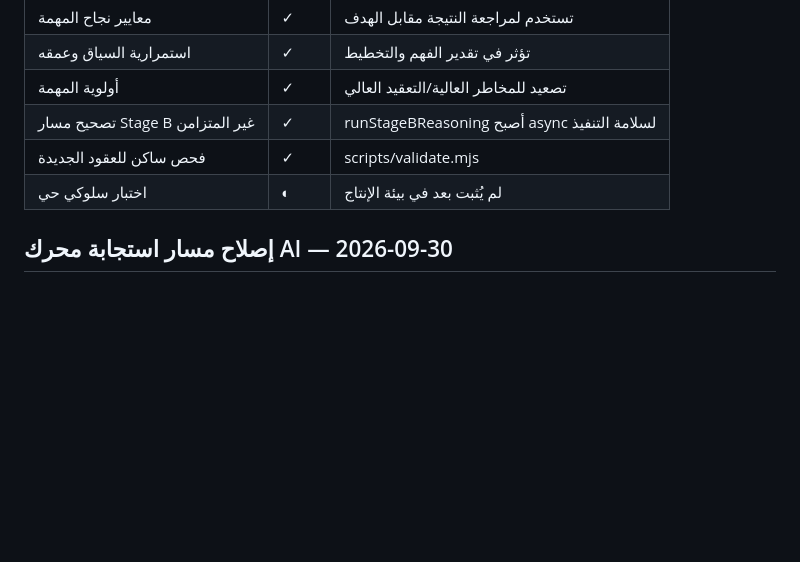
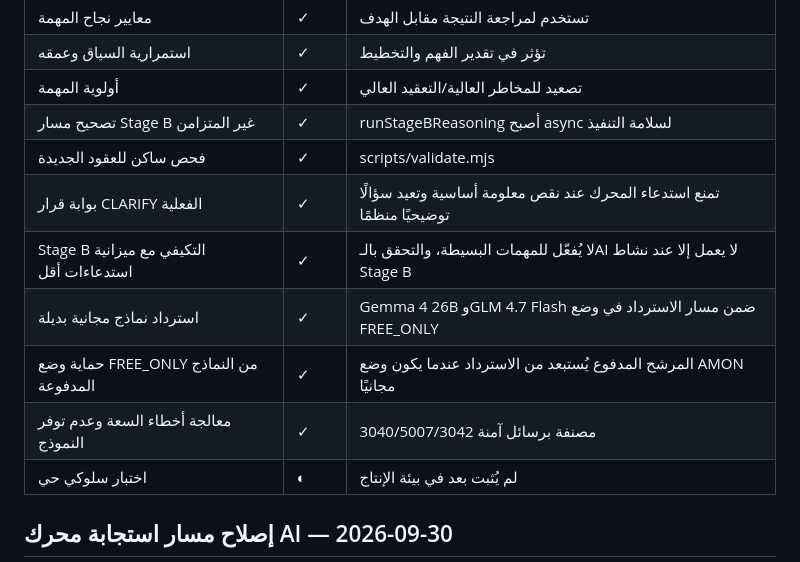
Before and after one commit to Mostafa-pT/AMON-ai, a Markdown page: docs/FEATURE_REGISTRY.md, the part around the change. Drawn GitHub-style; blank space fills up the shorter version.

Commit message:
Document completed plan 2 runtime hardening

```diff
--- a/docs/FEATURE_REGISTRY.md
+++ b/docs/FEATURE_REGISTRY.md
@@ -92,6 +92,11 @@
 | أولوية المهمة | ✓ | تصعيد للمخاطر العالية/التعقيد العالي |
 | تصحيح مسار Stage B غير المتزامن | ✓ | runStageBReasoning أصبح async لسلامة التنفيذ |
 | فحص ساكن للعقود الجديدة | ✓ | scripts/validate.mjs |
+| بوابة قرار CLARIFY الفعلية | ✓ | تمنع استدعاء المحرك عند نقص معلومة أساسية وتعيد سؤالًا توضيحيًا منظمًا |
+| Stage B التكيفي مع ميزانية استدعاءات أقل | ✓ | لا يُفعّل للمهمات البسيطة، والتحقق بالـAI لا يعمل إلا عند نشاط Stage B |
+| استرداد نماذج مجانية بديلة | ✓ | Gemma 4 26B وGLM 4.7 Flash ضمن مسار الاسترداد في وضع FREE_ONLY |
+| حماية وضع FREE_ONLY من النماذج المدفوعة | ✓ | المرشح المدفوع يُستبعد من الاسترداد عندما يكون وضع AMON مجانيًا |
+| معالجة أخطاء السعة وعدم توفر النموذج | ✓ | 3040/5007/3042 مصنفة برسائل آمنة |
 | اختبار سلوكي حي | ◐ | لم يُثبت بعد في بيئة الإنتاج |
 
 
```
